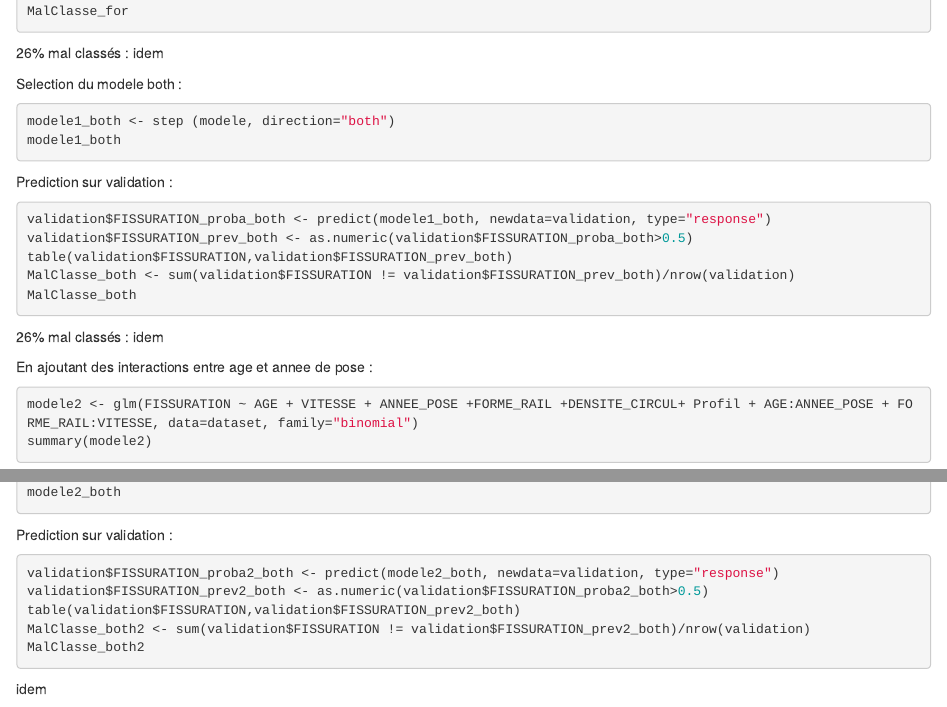
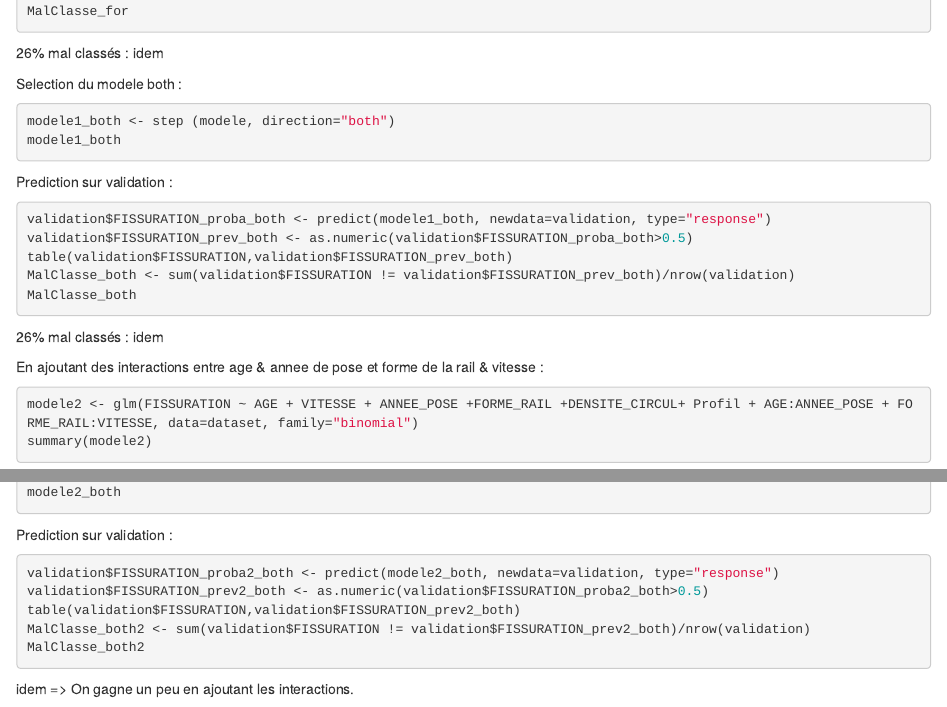
Before and after one commit to Olivier750/SOVA, an R Markdown document (Nouvelle base filtree_Regression 01.Rmd): the page in a window 1100 px wide, from 1720 px down, and a second part further down, joined at a grey line. Rendered offline with R 4.5, knitr and Pandoc, with nearby package versions; the code chunks are not run, so their results and figures are left out.

Commit message:
Update Nouvelle base filtree_Regression 01.Rmd

````diff
--- a/Nouvelle base filtree_Regression 01.Rmd
+++ b/Nouvelle base filtree_Regression 01.Rmd
@@ -126,7 +126,7 @@ MalClasse_both
 26% mal classés : idem
 
 
-En ajoutant des interactions entre age et annee de pose :
+En ajoutant des interactions entre age & annee de pose et forme de la rail & vitesse :
 ```{r}
 modele2 <- glm(FISSURATION ~ AGE + VITESSE + ANNEE_POSE +FORME_RAIL +DENSITE_CIRCUL+ Profil + AGE:ANNEE_POSE + FORME_RAIL:VITESSE, data=dataset, family="binomial")
 summary(modele2)
@@ -176,3 +176,4 @@ MalClasse_both2 <- sum(validation$FISSURATION != validation$FISSURATION_prev2_bo
 MalClasse_both2
 ```
 idem
+=> On gagne un peu en ajoutant les interactions.
````
